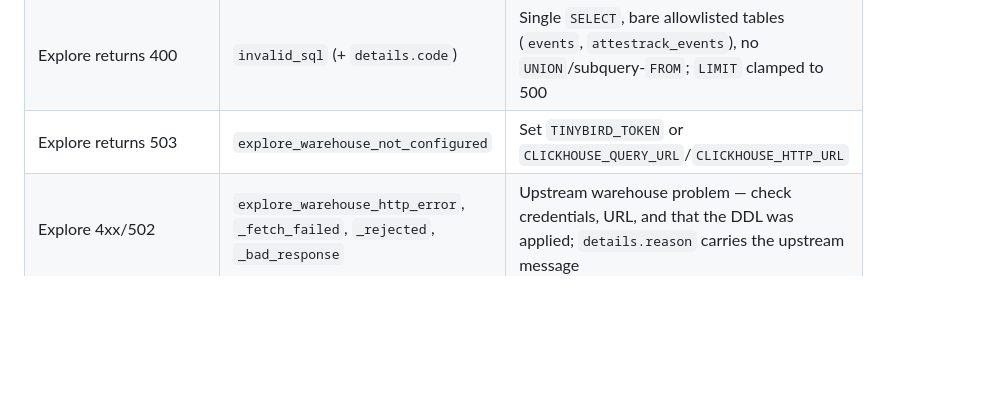
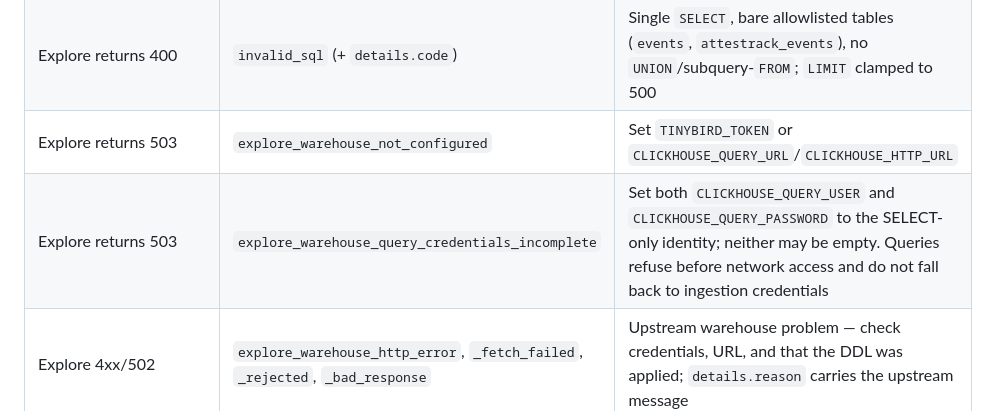
Before and after one commit to matt-cochran-products/attestrack, a Markdown page: docs/SELF-HOSTING.md, the part around the change. GitHub-like rendering; blank space fills up the shorter version.

Commit message:
docs: catalog incomplete query credential failures

```diff
--- a/docs/SELF-HOSTING.md
+++ b/docs/SELF-HOSTING.md
@@ -146,6 +146,7 @@ Symptom-first:
 | 400 on ingest | `invalid_body` (+ Zod `details`) | Body must match `trackingEventV1Schema` — `v: 1`, `eventName`, `siteId`, ISO `occurredAt`; unknown fields are stripped |
 | Explore returns 400 | `invalid_sql` (+ `details.code`) | Single `SELECT`, bare allowlisted tables (`events`, `attestrack_events`), no `UNION`/subquery-`FROM`; `LIMIT` clamped to 500 |
 | Explore returns 503 | `explore_warehouse_not_configured` | Set `TINYBIRD_TOKEN` or `CLICKHOUSE_QUERY_URL`/`CLICKHOUSE_HTTP_URL` |
+| Explore returns 503 | `explore_warehouse_query_credentials_incomplete` | Set both `CLICKHOUSE_QUERY_USER` and `CLICKHOUSE_QUERY_PASSWORD` to the SELECT-only identity; neither may be empty. Queries refuse before network access and do not fall back to ingestion credentials |
 | Explore 4xx/502 | `explore_warehouse_http_error`, `_fetch_failed`, `_rejected`, `_bad_response` | Upstream warehouse problem — check credentials, URL, and that the DDL was applied; `details.reason` carries the upstream message |
 | Saving a query returns 400 | `saved_queries_limit` | 100-entry cap — remove one first |
 | Portal API returns 401 | `portal_unauthorized` | `PORTAL_API_SHARED_SECRET` is set — send the `x-attestrack-portal-secret` header |
```
Also changed, not shown: docs/API-REFERENCE.md (+1 -1 lines), docs/REPO-SPEC-OSS.md (+1 -0 lines).
